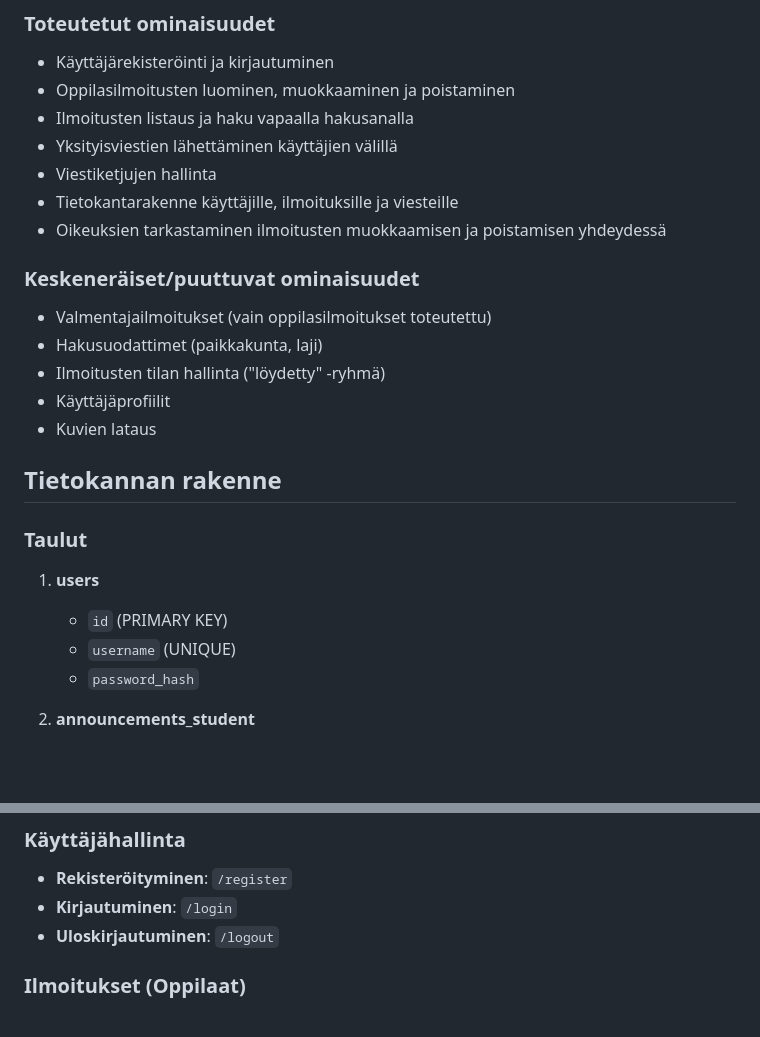
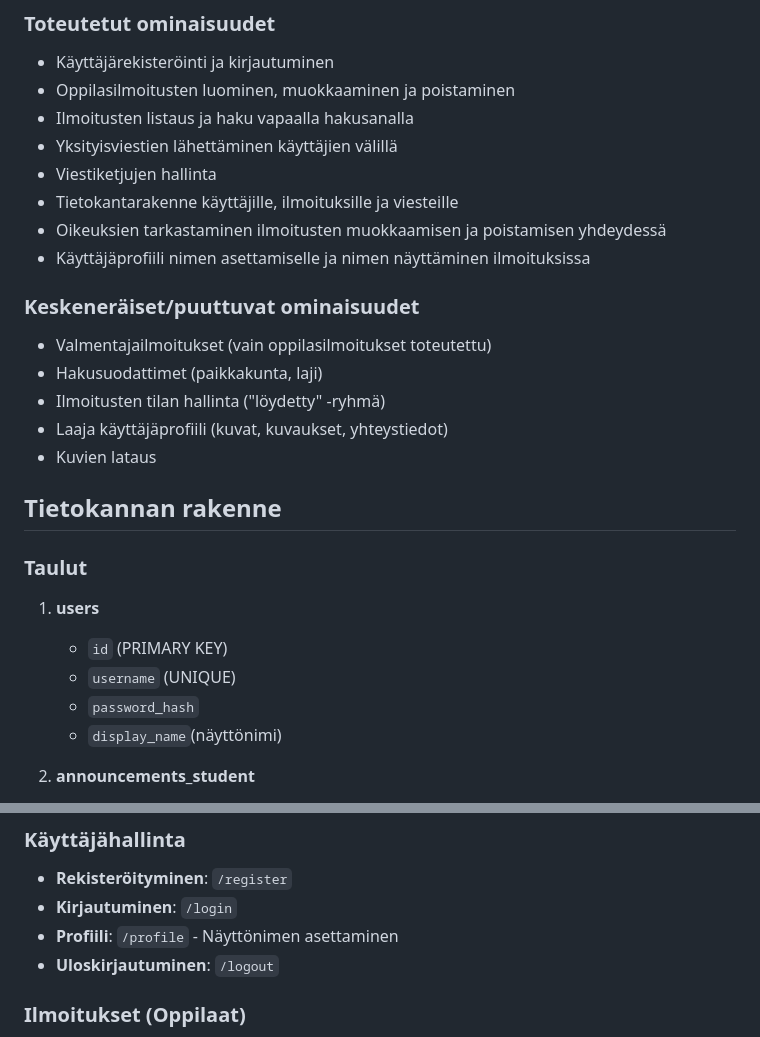
Before and after one commit to kate-ln/coachfinder, a Markdown page: README.md, 2 parts joined by grey strips. Drawn GitHub-style; blank space fills up the shorter version.

```diff
--- a/README.md
+++ b/README.md
@@ -25,12 +25,13 @@ Sovelluksen tämänhetkinen vaihe sisältää seuraavat toiminnot:
 - Viestiketjujen hallinta
 - Tietokantarakenne käyttäjille, ilmoituksille ja viesteille
 - Oikeuksien tarkastaminen ilmoitusten muokkaamisen ja poistamisen yhdeydessä
+- Käyttäjäprofiili nimen asettamiselle ja nimen näyttäminen ilmoituksissa
 
 ### Keskeneräiset/puuttuvat ominaisuudet
 - Valmentajailmoitukset (vain oppilasilmoitukset toteutettu)
 - Hakusuodattimet (paikkakunta, laji)
 - Ilmoitusten tilan hallinta ("löydetty" -ryhmä)
-- Käyttäjäprofiilit
+- Laaja käyttäjäprofiili (kuvat, kuvaukset, yhteystiedot)
 - Kuvien lataus
 
 ## Tietokannan rakenne
@@ -41,6 +42,7 @@ Sovelluksen tämänhetkinen vaihe sisältää seuraavat toiminnot:
    - `id` (PRIMARY KEY)
    - `username` (UNIQUE)
    - `password_hash`
+   - `display_name`(näyttönimi)
 
 2. **announcements_student**
    - `id` (PRIMARY KEY)
@@ -103,6 +105,7 @@ Sovellus käynnistyy osoitteessa: `http://localhost:5000`
 ### Käyttäjähallinta
 - **Rekisteröityminen**: `/register`
 - **Kirjautuminen**: `/login`
+- **Profiili**: `/profile` - Näyttönimen asettaminen
 - **Uloskirjautuminen**: `/logout`
 
 ### Ilmoitukset (Oppilaat)
```
